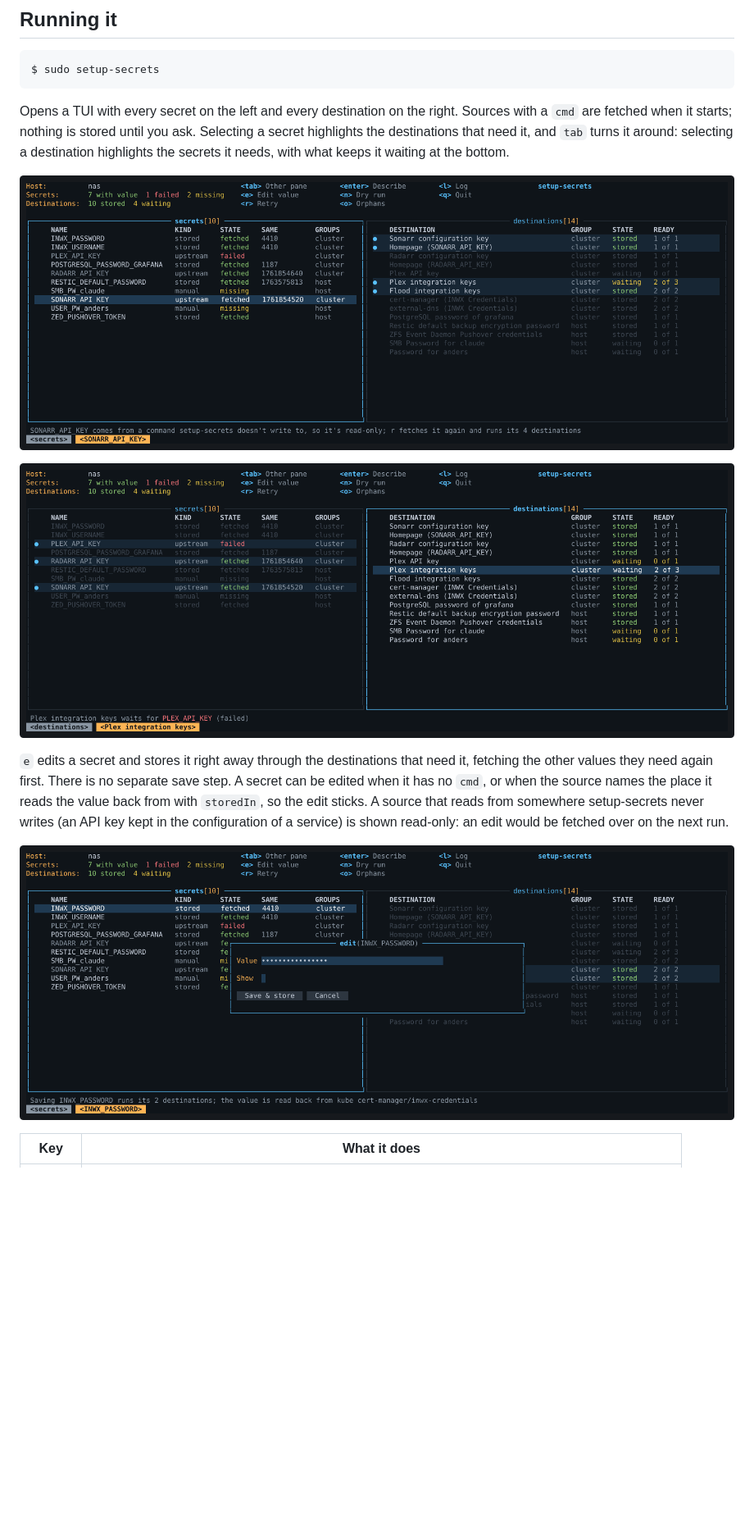
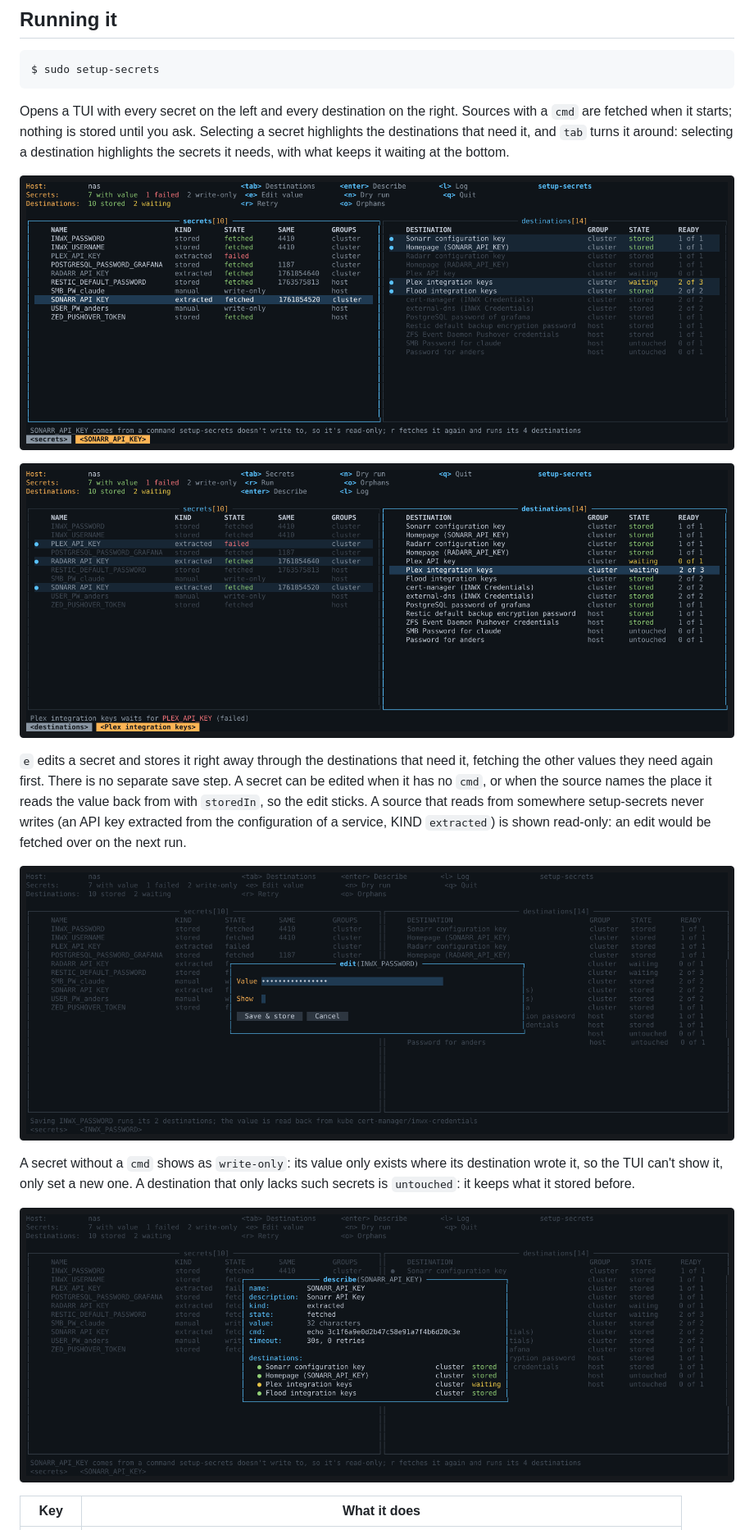
Before and after one commit to andsens/nixos-setup-secrets, a Markdown page: README.md, the part around one of its changes. Shown at 82% size. Rendered like a GitHub page; pictures changed too: docs/screenshots/describe.png (added), docs/screenshots/destinations.png, docs/screenshots/edit.png; blank space fills up the shorter version.

```diff
--- a/README.md
+++ b/README.md
@@ -91,10 +91,18 @@ need it, fetching the other values they need again first. There is no
 separate save step. A secret can be edited when it has no `cmd`, or when
 the source names the place it reads the value back from with `storedIn`, so
 the edit sticks. A source that reads from somewhere setup-secrets never
-writes (an API key kept in the configuration of a service) is shown
-read-only: an edit would be fetched over on the next run.
+writes (an API key extracted from the configuration of a service, KIND
+`extracted`) is shown read-only: an edit would be fetched over on the next
+run.
 
 ![Editing INWX_PASSWORD, which is read back from a Kubernetes Secret](docs/screenshots/edit.png)
 
+A secret without a `cmd` shows as `write-only`: its value only exists where
+its destination wrote it, so the TUI can't show it, only set a new one. A
+destination that only lacks such secrets is `untouched`: it keeps what it
+stored before.
+
+![Describing SONARR_API_KEY, an extracted secret, and the destinations that need it](docs/screenshots/describe.png)
+
 | Key     | What it does                                                        |
 |---------|---------------------------------------------------------------------|
```
Also changed, not shown: other parts of README.md (+2 -2 lines), docs/refactor.md (+1 -1 lines), 3 other files.
